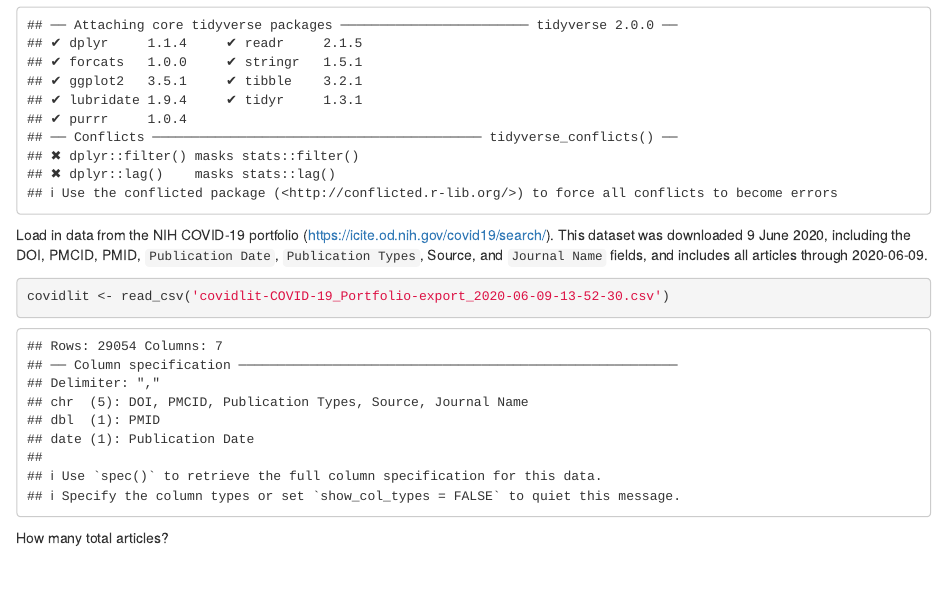
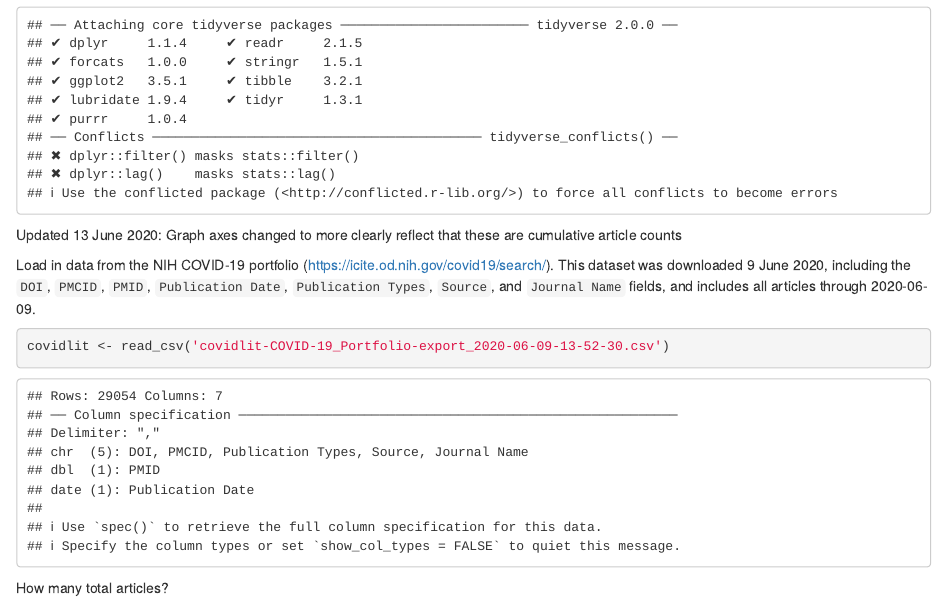
Before and after one commit to jperkel/covidlit, an R Markdown document (covidlit.Rmd): the page in a window 1100 px wide, from 110 px down. Rendered offline with R 4.5, knitr and Pandoc, with nearby package versions.

Commit message:
Update covidlit.Rmd

````diff
--- a/covidlit.Rmd
+++ b/covidlit.Rmd
@@ -9,8 +9,9 @@ output:
 ```{r}
 library(tidyverse)
 ```
+Updated 13 June 2020: Graph axes changed to more clearly reflect that these are cumulative article counts
 
-Load in data from the NIH COVID-19 portfolio (https://icite.od.nih.gov/covid19/search/). This dataset was downloaded 9 June 2020, including the DOI, PMCID, PMID, `Publication Date`, `Publication Types`, Source, and `Journal Name` fields, and includes all articles through 2020-06-09.
+Load in data from the NIH COVID-19 portfolio (https://icite.od.nih.gov/covid19/search/). This dataset was downloaded 9 June 2020, including the `DOI`, `PMCID`, `PMID`, `Publication Date`, `Publication Types`, `Source`, and `Journal Name` fields, and includes all articles through 2020-06-09.
 ```{r}
 covidlit <- read_csv('covidlit-COVID-19_Portfolio-export_2020-06-09-13-52-30.csv')
 ```
````
